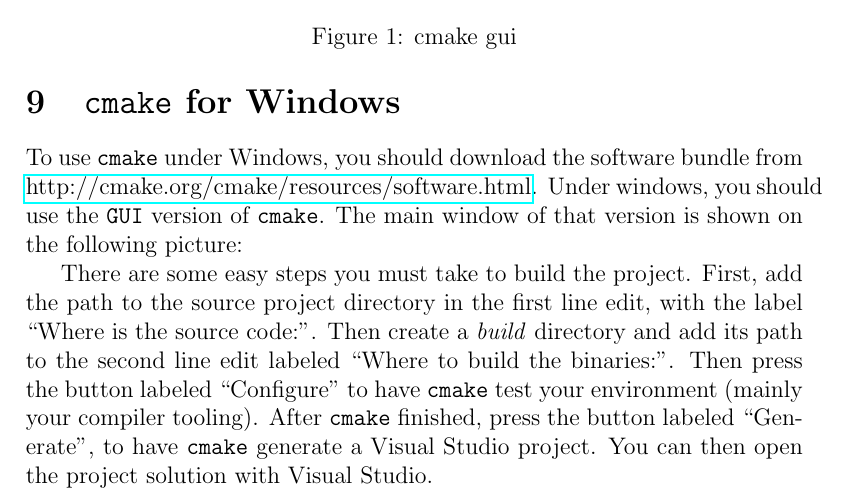
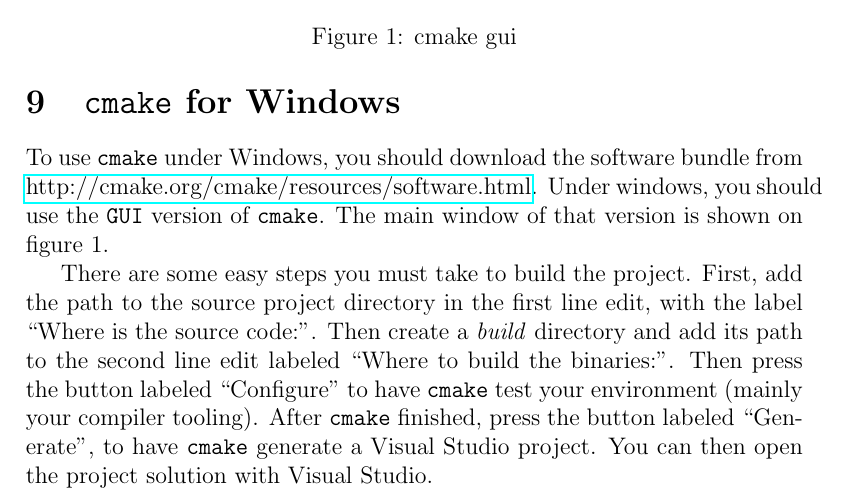
Before and after one commit to jstark/cmake101, a LaTeX document (cmake101/cmake101.tex): part of page 13 of 14, cut so that both start at the same text. Compiled offline with pdfLaTeX.

Commit message:
minor fix

```diff
--- a/cmake101/cmake101.tex
+++ b/cmake101/cmake101.tex
@@ -372,7 +372,7 @@ To further hone your skills, try completing the following exercises:
 \end{enumerate}
 
 \section{\texttt{cmake} for Windows}
-To use \verb+cmake+ under Windows, you should download the software bundle from \href{http://cmake.org/cmake/resources/software.html}{http://cmake.org/cmake/resources/software.html}. Under windows, you should use the \verb+GUI+ version of \verb+cmake+. The main window of that version is shown on the following picture:
+To use \verb+cmake+ under Windows, you should download the software bundle from \href{http://cmake.org/cmake/resources/software.html}{http://cmake.org/cmake/resources/software.html}. Under windows, you should use the \verb+GUI+ version of \verb+cmake+. The main window of that version is shown on figure 1.
 
 \begin{figure}[t]
 \centering
```
